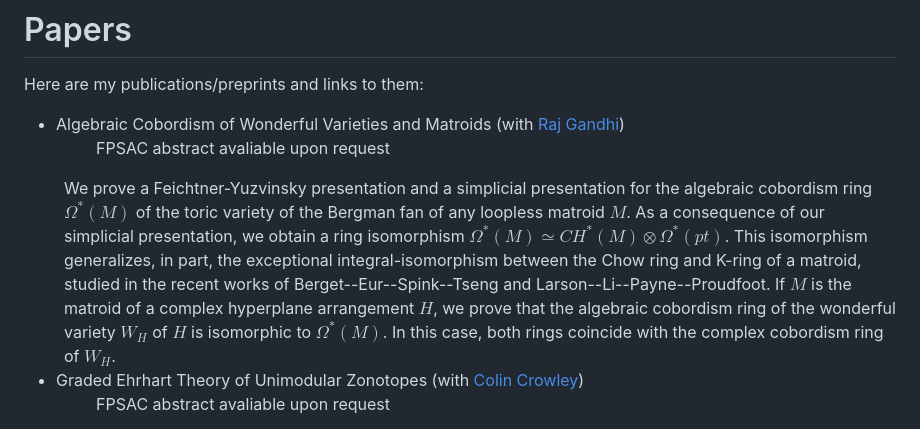
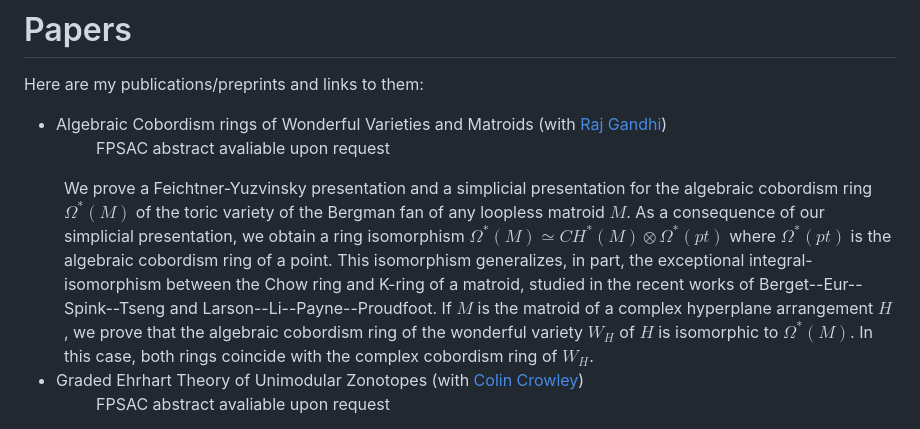
Before and after one commit to ethanpartida/ethanpartida.github.io, a Markdown page: publications.md, the part around the change. Drawn GitHub-style.

```diff
--- a/publications.md
+++ b/publications.md
@@ -6,9 +6,9 @@ title: Publications
 
 Here are my publications/preprints and links to them:
 
-* <dt>Algebraic Cobordism of Wonderful Varieties and Matroids (with <a href="https://rajgandhi97.github.io/">Raj Gandhi</a>)</dt> <dd>FPSAC abstract avaliable upon request</dd>
+* <dt>Algebraic Cobordism rings of Wonderful Varieties and Matroids (with <a href="https://rajgandhi97.github.io/">Raj Gandhi</a>)</dt> <dd>FPSAC abstract avaliable upon request</dd>
 <dd>
- We prove a Feichtner-Yuzvinsky presentation and a simplicial presentation for the algebraic cobordism ring $\Omega^*(M)$ of the toric variety of the Bergman fan of any loopless matroid $M$. As a consequence of our simplicial presentation, we obtain a ring isomorphism $\Omega^*(M) \simeq CH^*(M) \otimes \Omega^*(pt)$. This isomorphism generalizes, in part, the exceptional integral-isomorphism between the Chow ring and K-ring of a matroid, studied in the recent works of Berget--Eur--Spink--Tseng and Larson--Li--Payne--Proudfoot. If $M$ is the matroid of a complex hyperplane arrangement $H$, we prove that the algebraic cobordism ring of the wonderful variety $W_H$ of $H$ is isomorphic to $\Omega^*(M)$. In this case, both rings coincide with the complex cobordism ring of $W_H$.
+ We prove a Feichtner-Yuzvinsky presentation and a simplicial presentation for the algebraic cobordism ring $\Omega^*(M)$ of the toric variety of the Bergman fan of any loopless matroid $M$. As a consequence of our simplicial presentation, we obtain a ring isomorphism $\Omega^*(M) \simeq CH^*(M) \otimes \Omega^*(pt)$ where $\Omega^*(pt)$ is the algebraic cobordism ring of a point. This isomorphism generalizes, in part, the exceptional integral-isomorphism between the Chow ring and K-ring of a matroid, studied in the recent works of Berget--Eur--Spink--Tseng and Larson--Li--Payne--Proudfoot. If $M$ is the matroid of a complex hyperplane arrangement $H$, we prove that the algebraic cobordism ring of the wonderful variety $W_H$ of $H$ is isomorphic to $\Omega^*(M)$. In this case, both rings coincide with the complex cobordism ring of $W_H$.
 </dd>
 
 * <dt>Graded Ehrhart Theory of Unimodular Zonotopes (with <a href="https://sites.google.com/view/colincrowley/home">Colin Crowley</a>)</dt><dd>FPSAC abstract avaliable upon request</dd>
```
